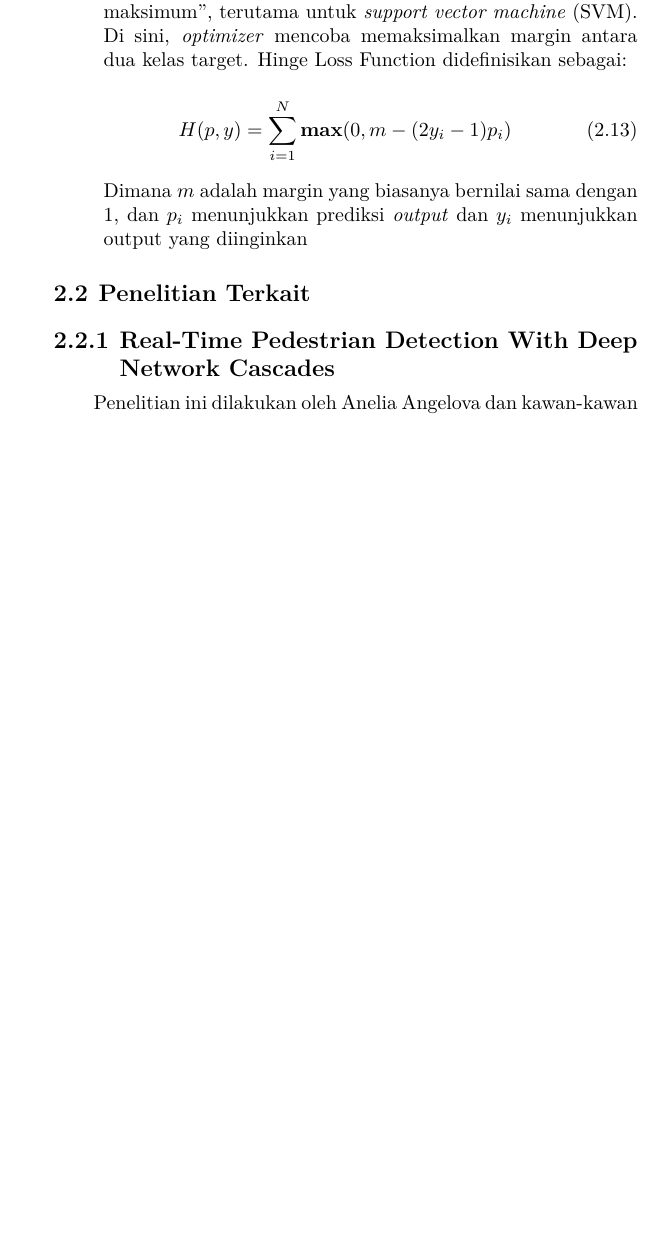
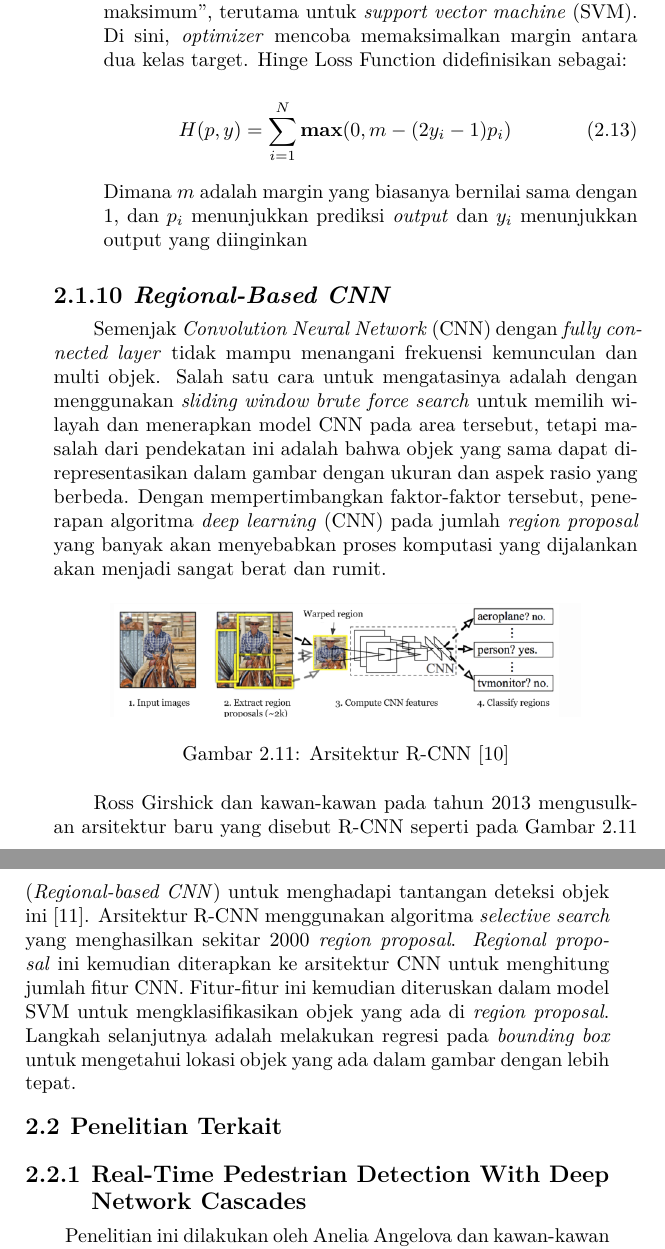
Before and after one commit to agung-wic/buku-tugasakhir, a LaTeX thesis (main.tex, which reads bab/2-tinjauan-pustaka.tex): part of page 39 of 62 before the commit and two parts of pages 39 and 40 of 62 after it, the two joined at a grey line, cut so that both start at the same text, the shorter picture padded with empty space. Compiled offline with pdfLaTeX.

Commit message:
update R-CNN

```diff
--- a/bab/2-tinjauan-pustaka.tex
+++ b/bab/2-tinjauan-pustaka.tex
@@ -257,6 +258,20 @@ Pada \textit{output layer}, dilakukan perhitungan kesalahan prediksi yang dihasi
 
 \end{enumerate}
 
+\subsection{\textit{Regional-Based CNN}}
+\label{subsec:rcnn}
+
+Semenjak\textit{ Convolution Neural Network} (CNN) dengan \textit{fully connected layer} tidak mampu menangani frekuensi kemunculan dan multi objek. Salah satu cara untuk mengatasinya adalah dengan menggunakan \textit{sliding window brute force search} untuk memilih wilayah dan menerapkan model CNN pada area tersebut, tetapi masalah dari pendekatan ini adalah bahwa objek yang sama dapat direpresentasikan dalam gambar dengan ukuran dan aspek rasio yang berbeda. Dengan mempertimbangkan faktor-faktor tersebut, penerapan algoritma \textit{deep learning} (CNN) pada jumlah \textit{region proposal} yang banyak akan menyebabkan proses komputasi yang dijalankan akan menjadi sangat berat dan rumit.
+
+\begin{figure}[h!]
+	\centering
+	\includegraphics[scale=0.3]{gambar/rcnn.png}
+	\caption{Arsitektur R-CNN \citep{arch-rcnn}}
+	\label{fig:rcnn}
+\end{figure}
+
+Ross Girshick dan kawan-kawan pada tahun 2013 mengusulkan arsitektur baru yang disebut R-CNN seperti pada Gambar \ref{fig:rcnn} (\textit{Regional-based CNN}) untuk menghadapi tantangan deteksi objek ini \citep{rcnn}. Arsitektur R-CNN menggunakan algoritma \textit{selective search} yang menghasilkan sekitar 2000 \textit{region proposal}. \textit{Regional proposal} ini kemudian diterapkan ke arsitektur CNN untuk menghitung jumlah fitur CNN. Fitur-fitur ini kemudian diteruskan dalam model SVM untuk mengklasifikasikan objek yang ada di \textit{region proposal}. Langkah selanjutnya adalah melakukan regresi pada \textit{bounding box} untuk mengetahui lokasi objek yang ada dalam gambar dengan lebih tepat.
+
 \section{Penelitian Terkait}
 \label{penelitianterkait}
 
```
Also changed, not shown: pustaka/pustaka.bib (+18 -0 lines), gambar/rcnn.png (added), main.bbl, bab/2-tinjauan-pustaka.tex (5 more changed lines), 9 other files.
